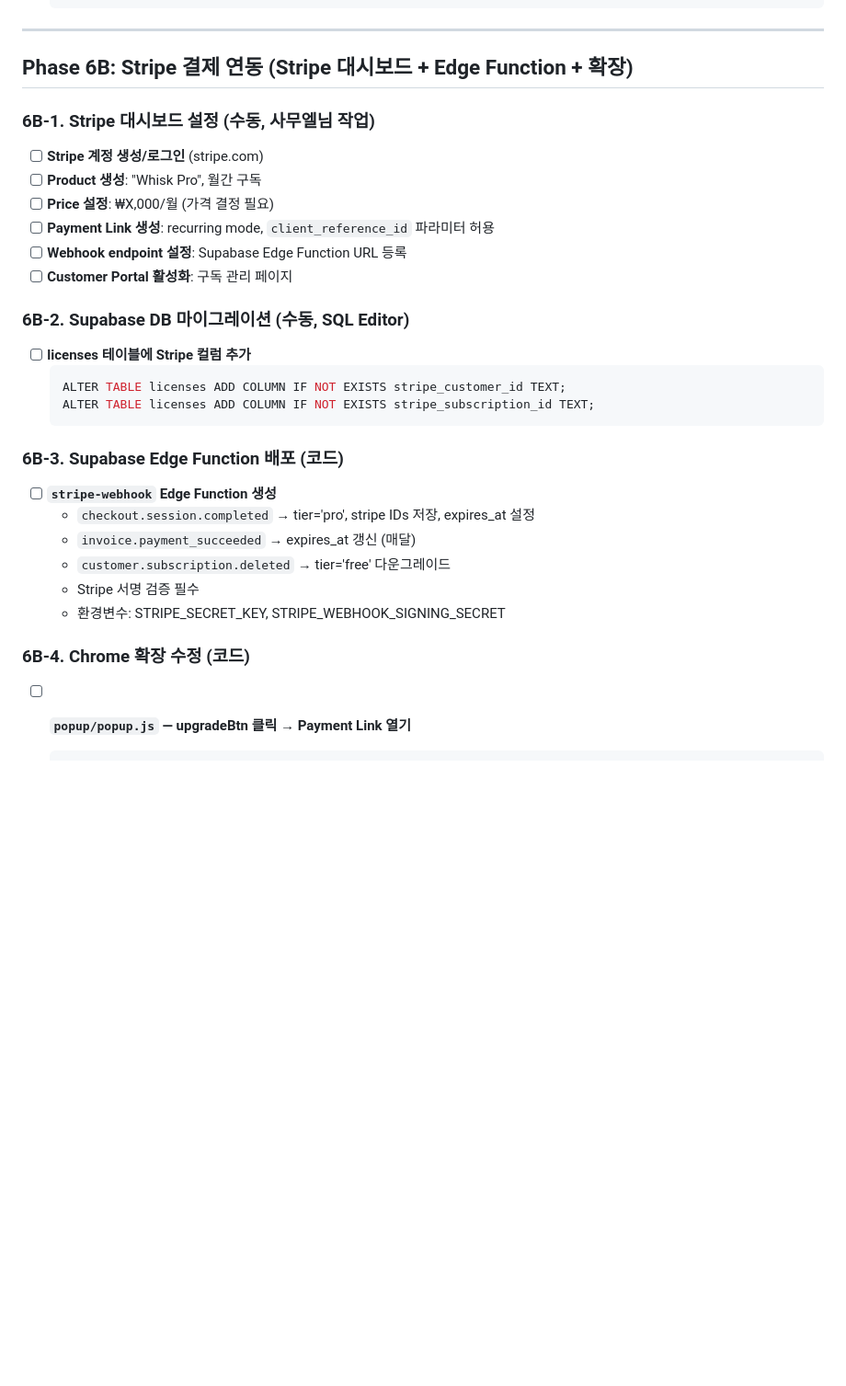
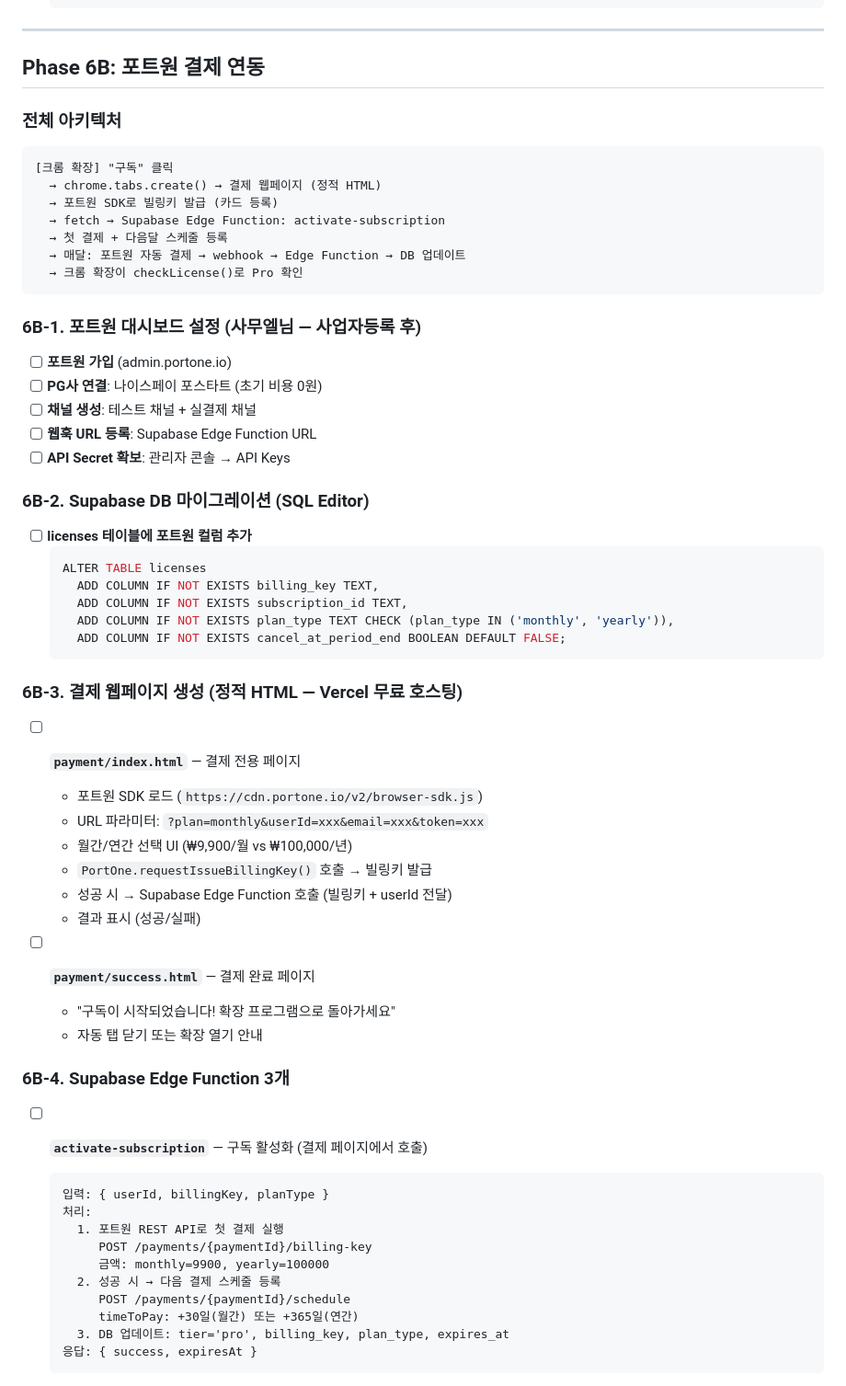
Before and after one commit to samueljeong/whisk-automator, a Markdown page: plan.md, the part around one of its changes. Shown at 92% size. Drawn GitHub-style; blank space fills up the shorter version.

Commit message:
Auto-commit: plan.md

````diff
--- a/plan.md
+++ b/plan.md
@@ -606,34 +606,65 @@ async function downloadBatch(batchStart, batchEnd, preGenSrcs, detectedImages) {
 
 ---
 
-## Phase 6B: Stripe 결제 연동 (Stripe 대시보드 + Edge Function + 확장)
+## Phase 6B: 포트원 결제 연동
 
-### 6B-1. Stripe 대시보드 설정 (수동, 사무엘님 작업)
+### 전체 아키텍처
+```
+[크롬 확장] "구독" 클릭
+  → chrome.tabs.create() → 결제 웹페이지 (정적 HTML)
+  → 포트원 SDK로 빌링키 발급 (카드 등록)
+  → fetch → Supabase Edge Function: activate-subscription
+  → 첫 결제 + 다음달 스케줄 등록
+  → 매달: 포트원 자동 결제 → webhook → Edge Function → DB 업데이트
+  → 크롬 확장이 checkLicense()로 Pro 확인
+```
 
-- [ ] **Stripe 계정 생성/로그인** (stripe.com)
-- [ ] **Product 생성**: "Whisk Pro", 월간 구독
-- [ ] **Price 설정**: ₩X,000/월 (가격 결정 필요)
-- [ ] **Payment Link 생성**: recurring mode, `client_reference_id` 파라미터 허용
-- [ ] **Webhook endpoint 설정**: Supabase Edge Function URL 등록
-- [ ] **Customer Portal 활성화**: 구독 관리 페이지
+### 6B-1. 포트원 대시보드 설정 (사무엘님 — 사업자등록 후)
 
-### 6B-2. Supabase DB 마이그레이션 (수동, SQL Editor)
+- [ ] **포트원 가입** (admin.portone.io)
+- [ ] **PG사 연결**: 나이스페이 포스타트 (초기 비용 0원)
+- [ ] **채널 생성**: 테스트 채널 + 실결제 채널
+- [ ] **웹훅 URL 등록**: Supabase Edge Function URL
+- [ ] **API Secret 확보**: 관리자 콘솔 → API Keys
 
-- [ ] **licenses 테이블에 Stripe 컬럼 추가**
+### 6B-2. Supabase DB 마이그레이션 (SQL Editor)
+
+- [ ] **licenses 테이블에 포트원 컬럼 추가**
   ```sql
-  ALTER TABLE licenses ADD COLUMN IF NOT EXISTS stripe_customer_id TEXT;
-  ALTER TABLE licenses ADD COLUMN IF NOT EXISTS stripe_subscription_id TEXT;
+  ALTER TABLE licenses
+    ADD COLUMN IF NOT EXISTS billing_key TEXT,
+    ADD COLUMN IF NOT EXISTS subscription_id TEXT,
+    ADD COLUMN IF NOT EXISTS plan_type TEXT CHECK (plan_type IN ('monthly', 'yearly')),
+    ADD COLUMN IF NOT EXISTS cancel_at_period_end BOOLEAN DEFAULT FALSE;
   ```
 
-### 6B-3. Supabase Edge Function 배포 (코드)
+### 6B-3. 결제 웹페이지 생성 (정적 HTML — Vercel 무료 호스팅)
 
-- [ ] **`stripe-webhook` Edge Function 생성**
-  - `checkout.session.completed` → tier='pro', stripe IDs 저장, expires_at 설정
-  - `invoice.payment_succeeded` → expires_at 갱신 (매달)
-  - `customer.subscription.deleted` → tier='free' 다운그레이드
-  - Stripe 서명 검증 필수
-  - 환경변수: STRIPE_SECRET_KEY, STRIPE_WEBHOOK_SIGNING_SECRET
+- [ ] **`payment/index.html`** — 결제 전용 페이지
+  - 포트원 SDK 로드 (`https://cdn.portone.io/v2/browser-sdk.js`)
+  - URL 파라미터: `?plan=monthly&userId=xxx&email=xxx&token=xxx`
+  - 월간/연간 선택 UI (₩9,900/월 vs ₩100,000/년)
+  - `PortOne.requestIssueBillingKey()` 호출 → 빌링키 발급
+  - 성공 시 → Supabase Edge Function 호출 (빌링키 + userId 전달)
+  - 결과 표시 (성공/실패)
 
-### 6B-4. Chrome 확장 수정 (코드)
+- [ ] **`payment/success.html`** — 결제 완료 페이지
+  - "구독이 시작되었습니다! 확장 프로그램으로 돌아가세요"
+  - 자동 탭 닫기 또는 확장 열기 안내
 
-- [ ] **`popup/popup.js` — upgradeBtn 클릭 → Payment Link 열기**
+### 6B-4. Supabase Edge Function 3개
+
+- [ ] **`activate-subscription`** — 구독 활성화 (결제 페이지에서 호출)
+  ```
+  입력: { userId, billingKey, planType }
+  처리:
+    1. 포트원 REST API로 첫 결제 실행
+       POST /payments/{paymentId}/billing-key
+       금액: monthly=9900, yearly=100000
+    2. 성공 시 → 다음 결제 스케줄 등록
+       POST /payments/{paymentId}/schedule
+       timeToPay: +30일(월간) 또는 +365일(연간)
+    3. DB 업데이트: tier='pro', billing_key, plan_type, expires_at
+  응답: { success, expiresAt }
+  ```
+
````
Also changed, not shown: other parts of plan.md (+50 -16 lines).
